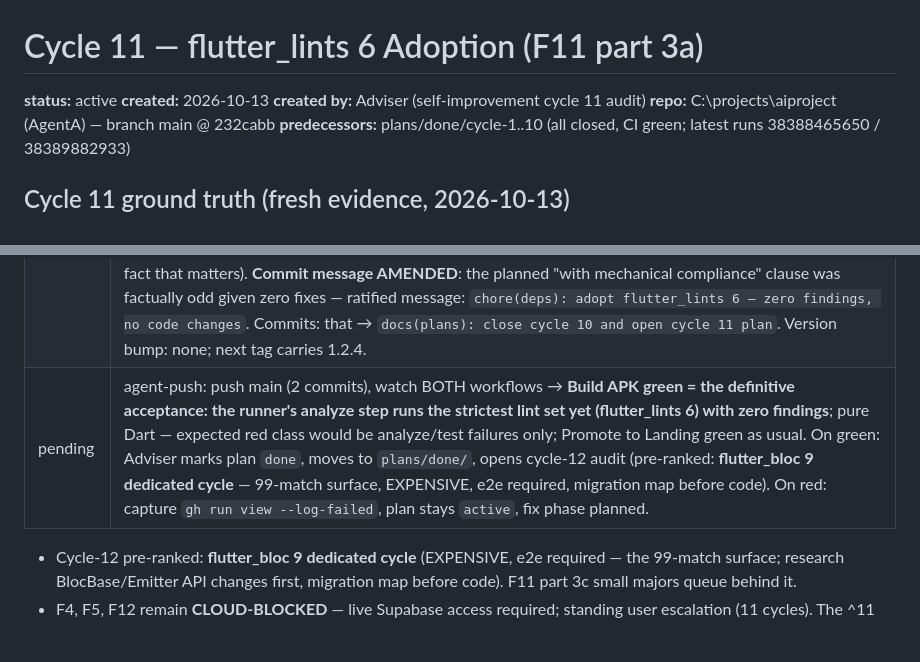
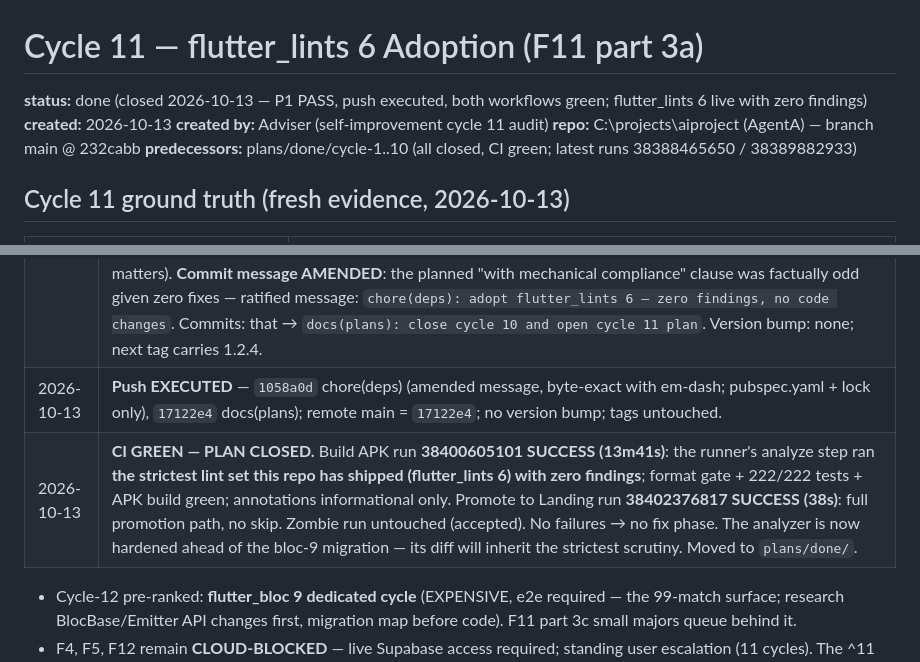
Before and after one commit to Shuash11/AgentA, a Markdown page: plans/done/cycle-11-flutter-lints-6.md, 2 parts joined by grey strips. Rendered like a GitHub page; blank space fills up the shorter version.

Commit message:
docs(plans): close cycle 11 and open cycle 12 plan

```diff
--- a/plans/cycle-11-flutter-lints-6.md
+++ b/plans/done/cycle-11-flutter-lints-6.md
@@ -1,6 +1,6 @@
 # Cycle 11 — flutter_lints 6 Adoption (F11 part 3a)
 
-**status:** active
+**status:** done (closed 2026-10-13 — P1 PASS, push executed, both workflows green; flutter_lints 6 live with zero findings)
 **created:** 2026-10-13
 **created by:** Adviser (self-improvement cycle 11 audit)
 **repo:** C:\projects\aiproject (AgentA) — branch main @ 232cabb
@@ -100,7 +100,8 @@ Ranking rationale: 10 clean cycles; the remaining majors split cleanly. lints 6
 |---|---|
 | 2026-10-13 | Cycle-11 audit recorded; plan created `active` (task F11 part 3a — lints 6 alone; bloc 9 deliberately un-paired, 99-match surface noted). F6-residue note recorded (hashPassword outside tryUpgrade — low priority). |
 | 2026-10-13 | **P1 IMPLEMENTED (zero findings), SINGLE-PASS REVIEW PASS, PUSH APPROVED by Adviser.** Adviser independently verified: scope = pubspec.yaml 1 dev-dep line + lock 4/4 (flutter_lints 6.0.0 / lints 6.1.0 resolved); **analysis_options.yaml zero diff** (no deferrals needed — zero findings is credible given cycle-4 strict adoption + 10 clean analyzer cycles); lib/test untouched; gates re-run — analyze exit 0 under 6.0's enabled set, format 0 changed, 222/222. Reviewer's probe proof closes the lint-activity question (injected file fired 4/5 new codes — the 5th needs JS interop the repo lacks — then deleted, re-verified clean). Reviewer's version-line slip noted ("stays 1.2.4" parenthetical — actual version line unchanged at 1.2.3+6, which is the fact that matters). **Commit message AMENDED**: the planned "with mechanical compliance" clause was factually odd given zero fixes — ratified message: `chore(deps): adopt flutter_lints 6 — zero findings, no code changes`. Commits: that → `docs(plans): close cycle 10 and open cycle 11 plan`. Version bump: none; next tag carries 1.2.4. |
-| pending | agent-push: push main (2 commits), watch BOTH workflows → **Build APK green = the definitive acceptance: the runner's analyze step runs the strictest lint set yet (flutter_lints 6) with zero findings**; pure Dart — expected red class would be analyze/test failures only; Promote to Landing green as usual. On green: Adviser marks plan `done`, moves to `plans/done/`, opens cycle-12 audit (pre-ranked: **flutter_bloc 9 dedicated cycle** — 99-match surface, EXPENSIVE, e2e required, migration map before code). On red: capture `gh run view --log-failed`, plan stays `active`, fix phase planned. |
+| 2026-10-13 | **Push EXECUTED** — `1058a0d` chore(deps) (amended message, byte-exact with em-dash; pubspec.yaml + lock only), `17122e4` docs(plans); remote main = `17122e4`; no version bump; tags untouched. |
+| 2026-10-13 | **CI GREEN — PLAN CLOSED.** Build APK run **38400605101 SUCCESS (13m41s)**: the runner's analyze step ran **the strictest lint set this repo has shipped (flutter_lints 6) with zero findings**; format gate + 222/222 tests + APK build green; annotations informational only. Promote to Landing run **38402376817 SUCCESS (38s)**: full promotion path, no skip. Zombie run untouched (accepted). No failures → no fix phase. The analyzer is now hardened ahead of the bloc-9 migration — its diff will inherit the strictest scrutiny. Moved to `plans/done/`. |
 
 - Cycle-12 pre-ranked: **flutter_bloc 9 dedicated cycle** (EXPENSIVE, e2e required — the 99-match surface; research BlocBase/Emitter API changes first, migration map before code). F11 part 3c small majors queue behind it.
 - F4, F5, F12 remain **CLOUD-BLOCKED** — live Supabase access required; standing user escalation (11 cycles). The ^11 fss follow-up remains gated on the user's next release tag.
```
Also changed, not shown: plans/cycle-12-bloc-9-migration.md (added, +127 -0 lines).
